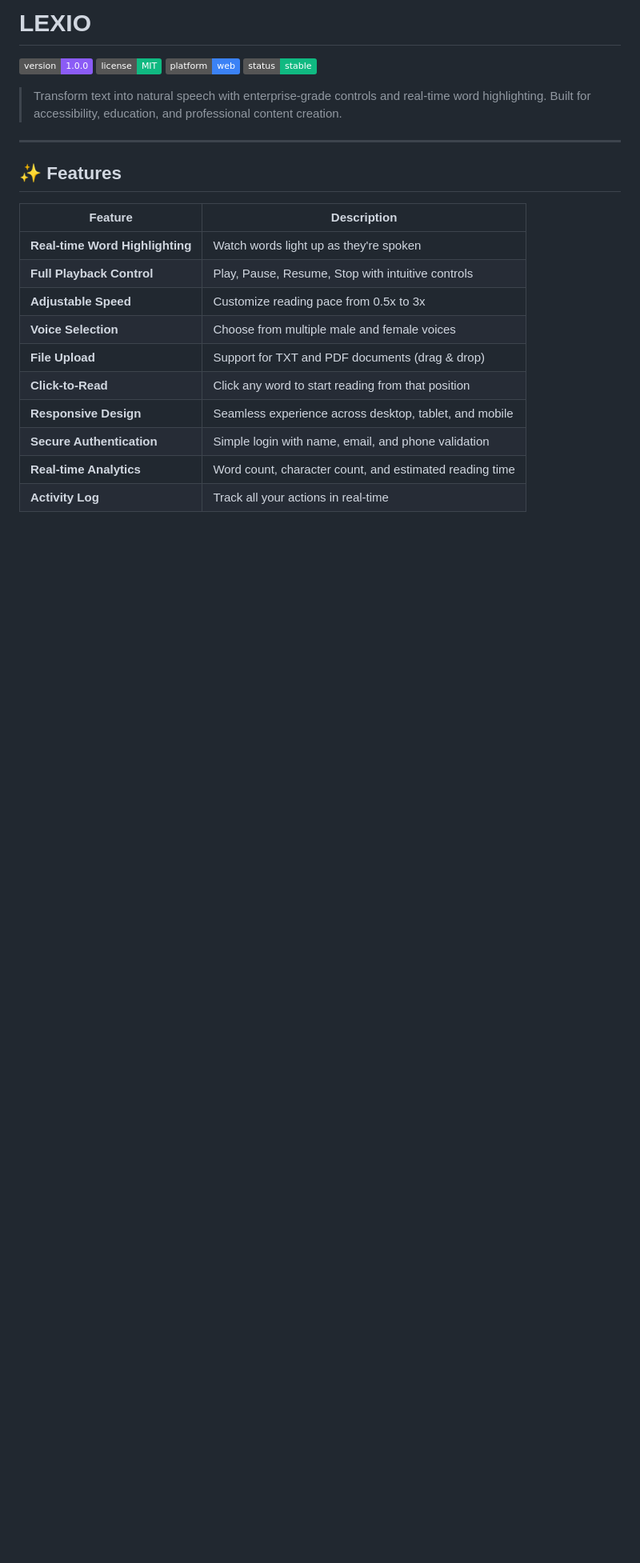
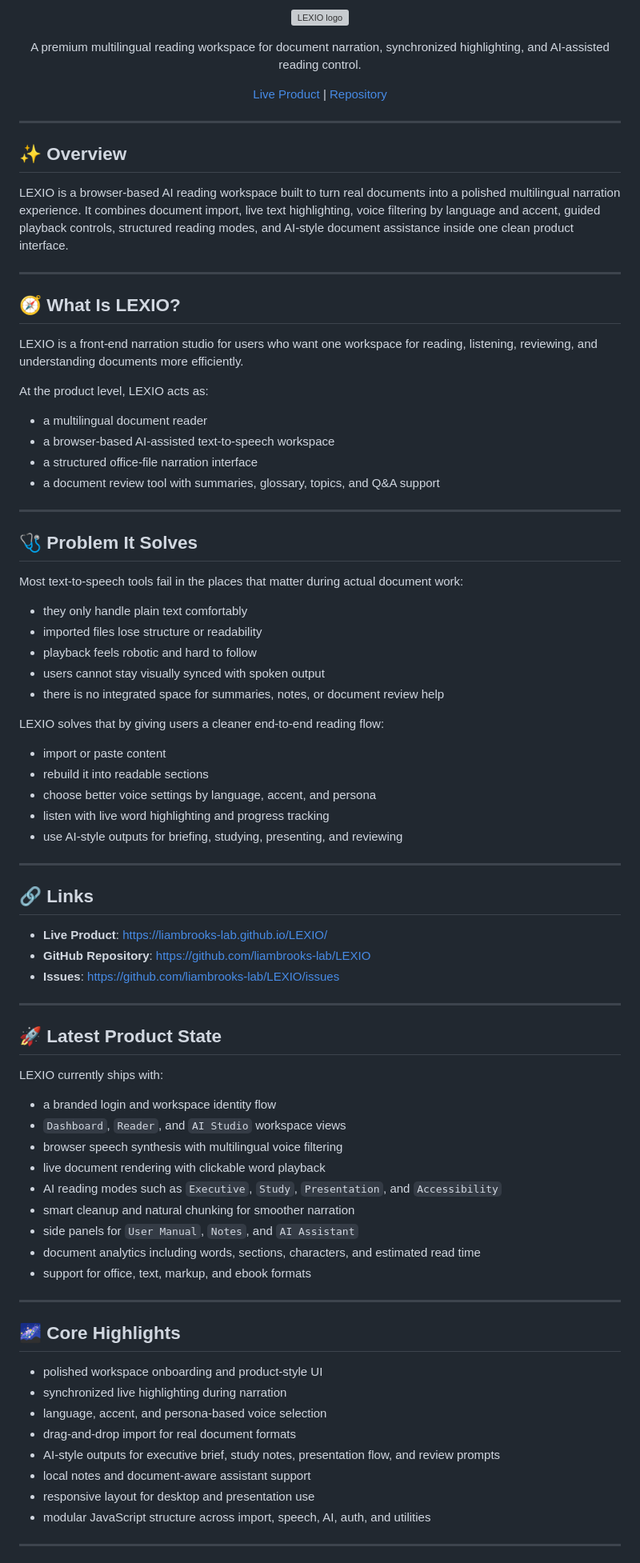
Before and after one commit to liambrooks-lab/LEXIO, a Markdown page: README.md, the part around one of its changes. Shown at 80% size. Drawn GitHub-style; badges without logos; blank space fills up the shorter version; grey boxes are pictures that could not be loaded.

```diff
--- a/README.md
+++ b/README.md
@@ -1,25 +1,82 @@
-#  LEXIO
-
-![Version](https://img.shields.io/badge/version-1.0.0-8B5CF6)
-![License](https://img.shields.io/badge/license-MIT-10B981)
-![Platform](https://img.shields.io/badge/platform-web-3B82F6)
-![Status](https://img.shields.io/badge/status-stable-10B981)
-
-> Transform text into natural speech with enterprise-grade controls and real-time word highlighting. Built for accessibility, education, and professional content creation.
+<p align="center">
+  <img src="assets/logo.svg" alt="LEXIO logo" width="220" />
+</p>
+<p align="center">
+  A premium multilingual reading workspace for document narration, synchronized highlighting, and AI-assisted reading control.
+</p>
+<p align="center">
+  <a href="https://liambrooks-lab.github.io/LEXIO/">Live Product</a>
+  |
+  <a href="https://github.com/liambrooks-lab/LEXIO">Repository</a>
+</p>
 
 ---
 
-## ✨ Features
+## ✨ Overview
+LEXIO is a browser-based AI reading workspace built to turn real documents into a polished multilingual narration experience. It combines document import, live text highlighting, voice filtering by language and accent, guided playback controls, structured reading modes, and AI-style document assistance inside one clean product interface.
 
-| Feature | Description |
-|---------|-------------|
-|  **Real-time Word Highlighting** | Watch words light up as they're spoken |
-|  **Full Playback Control** | Play, Pause, Resume, Stop with intuitive controls |
-|  **Adjustable Speed** | Customize reading pace from 0.5x to 3x |
-|  **Voice Selection** | Choose from multiple male and female voices |
-|  **File Upload** | Support for TXT and PDF documents (drag & drop) |
-|  **Click-to-Read** | Click any word to start reading from that position |
-|  **Responsive Design** | Seamless experience across desktop, tablet, and mobile |
-|  **Secure Authentication** | Simple login with name, email, and phone validation |
-|  **Real-time Analytics** | Word count, character count, and estimated reading time |
-|  **Activity Log** | Track all your actions in real-time |
+---
+
+## 🧭 What Is LEXIO?
+LEXIO is a front-end narration studio for users who want one workspace for reading, listening, reviewing, and understanding documents more efficiently.
+
+At the product level, LEXIO acts as:
+- a multilingual document reader
+- a browser-based AI-assisted text-to-speech workspace
+- a structured office-file narration interface
+- a document review tool with summaries, glossary, topics, and Q&A support
+
+---
+
+## 🩺 Problem It Solves
+Most text-to-speech tools fail in the places that matter during actual document work:
+
+- they only handle plain text comfortably
+- imported files lose structure or readability
+- playback feels robotic and hard to follow
+- users cannot stay visually synced with spoken output
+- there is no integrated space for summaries, notes, or document review help
+
+LEXIO solves that by giving users a cleaner end-to-end reading flow:
+- import or paste content
+- rebuild it into readable sections
+- choose better voice settings by language, accent, and persona
+- listen with live word highlighting and progress tracking
+- use AI-style outputs for briefing, studying, presenting, and reviewing
+
+---
+
+## 🔗 Links
+- **Live Product**: [https://liambrooks-lab.github.io/LEXIO/](https://liambrooks-lab.github.io/LEXIO/)
+- **GitHub Repository**: [https://github.com/liambrooks-lab/LEXIO](https://github.com/liambrooks-lab/LEXIO)
+- **Issues**: [https://github.com/liambrooks-lab/LEXIO/issues](https://github.com/liambrooks-lab/LEXIO/issues)
+
+---
+
+## 🚀 Latest Product State
+LEXIO currently ships with:
+
+- a branded login and workspace identity flow
+- `Dashboard`, `Reader`, and `AI Studio` workspace views
+- browser speech synthesis with multilingual voice filtering
+- live document rendering with clickable word playback
+- AI reading modes such as `Executive`, `Study`, `Presentation`, and `Accessibility`
+- smart cleanup and natural chunking for smoother narration
+- side panels for `User Manual`, `Notes`, and `AI Assistant`
+- document analytics including words, sections, characters, and estimated read time
+- support for office, text, markup, and ebook formats
+
+---
+
+## 🌌 Core Highlights
+- polished workspace onboarding and product-style UI
+- synchronized live highlighting during narration
+- language, accent, and persona-based voice selection
+- drag-and-drop import for real document formats
+- AI-style outputs for executive brief, study notes, presentation flow, and review prompts
+- local notes and document-aware assistant support
+- responsive layout for desktop and presentation use
+- modular JavaScript structure across import, speech, AI, auth, and utilities
+
+---
+
```
Also changed, not shown: other parts of README.md (+184 -133 lines).
